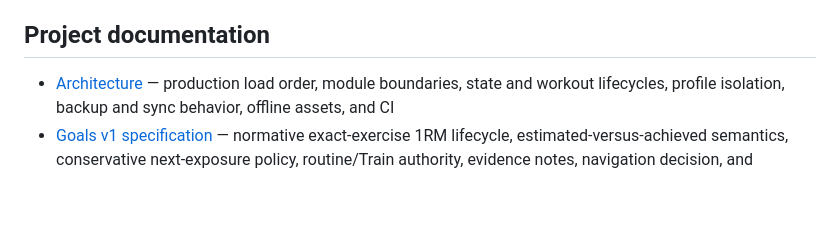
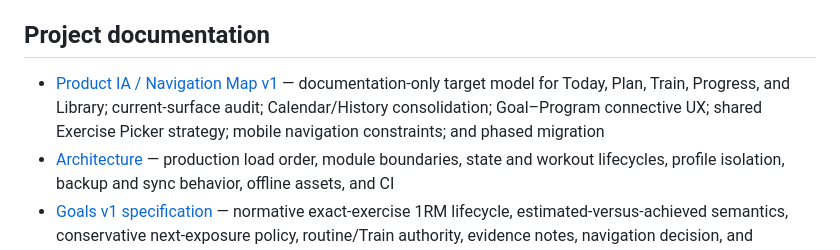
Before and after one commit to Velazquick/big-gains, a Markdown page: README.md, the part around the change. Drawn GitHub-style; blank space fills up the shorter version.

Commit message:
Define Product IA and navigation v1

```diff
--- a/README.md
+++ b/README.md
@@ -20,6 +20,7 @@ Release `v76-history-explorer-detail-polish` completes the first History V2 prod
 
 ## Project documentation
 
+- [Product IA / Navigation Map v1](PRODUCT_IA_V1.md) — documentation-only target model for Today, Plan, Train, Progress, and Library; current-surface audit; Calendar/History consolidation; Goal–Program connective UX; shared Exercise Picker strategy; mobile navigation constraints; and phased migration
 - [Architecture](ARCHITECTURE.md) — production load order, module boundaries, state and workout lifecycles, profile isolation, backup and sync behavior, offline assets, and CI
 - [Goals v1 specification](GOALS_V1_SPEC.md) — normative exact-exercise 1RM lifecycle, estimated-versus-achieved semantics, conservative next-exposure policy, routine/Train authority, evidence notes, navigation decision, and implementation acceptance criteria
 - [Program Foundation v1](PROGRAM_FOUNDATION_V1.md) — split-agnostic Program/Routine identity, rolling cadence and block review, immutable future-session-only versioning, portable Goals, deterministic analyzer boundary, and Off/Review/future-Auto programming authority
```
Also changed, not shown: ARCHITECTURE.md (+2 -0 lines), PRODUCT_IA_V1.md (added, +336 -0 lines).
